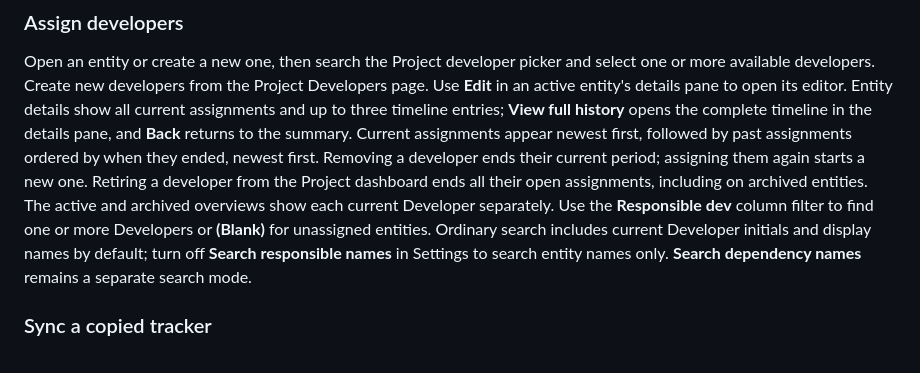
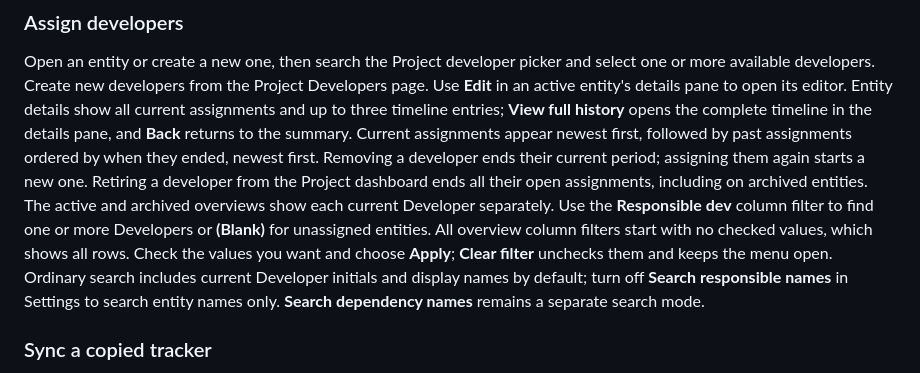
Before and after one commit to Tosuma/EntityTracker, a Markdown page: docs/GETTING_STARTED.md, the part around the change. Rendered like a GitHub page.

```diff
--- a/docs/GETTING_STARTED.md
+++ b/docs/GETTING_STARTED.md
@@ -91,8 +91,10 @@ Removing a developer ends their current period; assigning them again starts a ne
 developer from the Project dashboard ends all their open assignments, including on archived
 entities. The active and archived overviews show each current Developer separately. Use the
 **Responsible dev** column filter to find one or more Developers or **(Blank)** for unassigned
-entities. Ordinary search includes current Developer initials and display names by default; turn
-off **Search responsible names** in Settings to search entity names only. **Search dependency
+entities. All overview column filters start with no checked values, which shows all rows. Check
+the values you want and choose **Apply**; **Clear filter** unchecks them and keeps the menu open.
+Ordinary search includes current Developer initials and display names by default; turn off
+**Search responsible names** in Settings to search entity names only. **Search dependency
 names** remains a separate search mode.
 
 ### Sync a copied tracker
```
Also changed, not shown: README.md (+4 -2 lines), images/dark/overview-filter-flyout.png, images/light/overview-filter-flyout.png, 6 other files.
